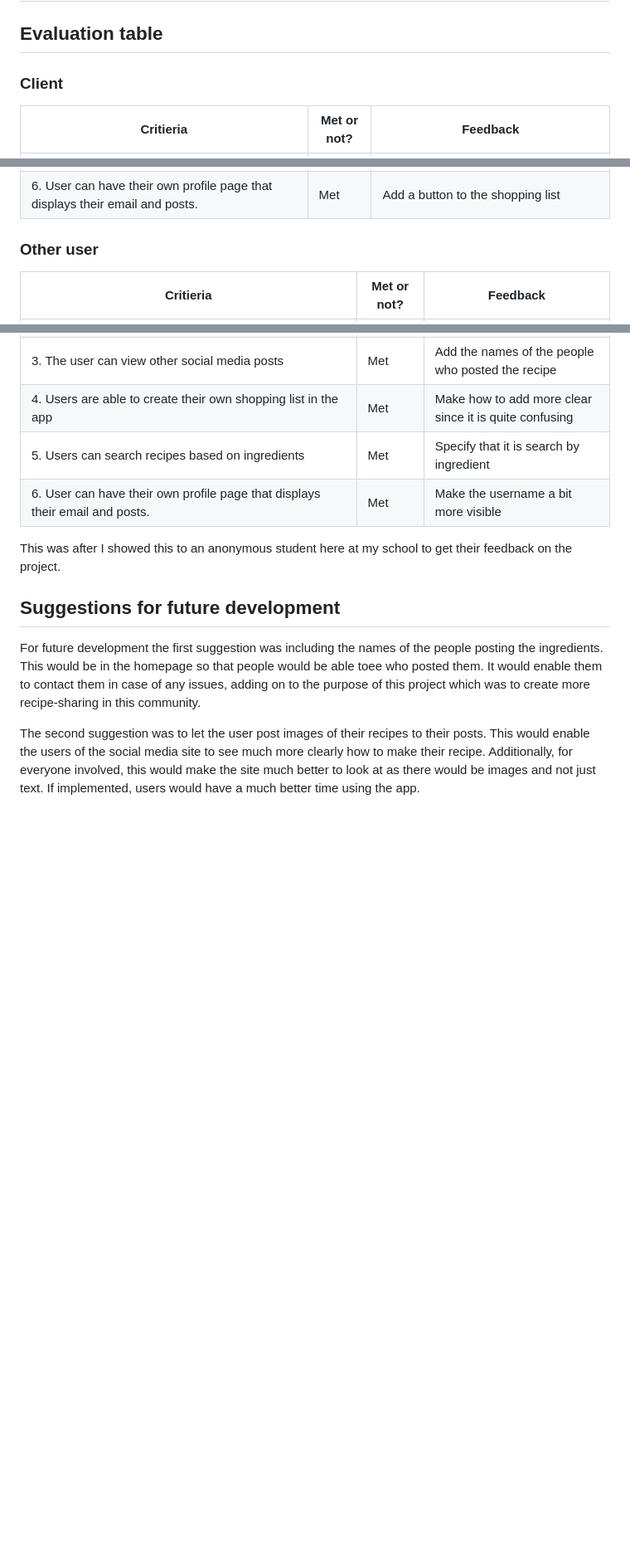
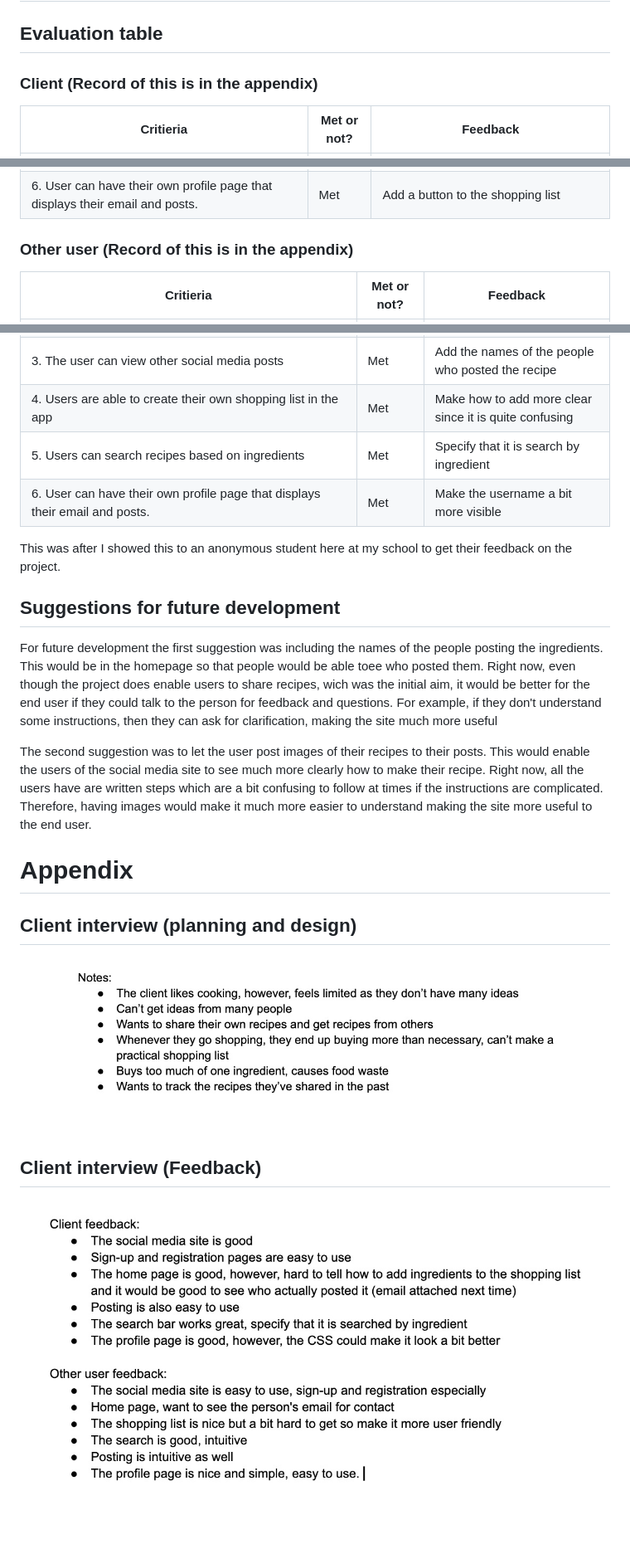
Before and after one commit to KaiFig/Unit_4, a Markdown page: Project/read_me.md, 3 parts joined by grey strips. Shown: that part at 83% size. Drawn GitHub-style; blank space fills up the shorter version.

```diff
--- a/Project/read_me.md
+++ b/Project/read_me.md
@@ -616,7 +621,7 @@ The above piece of code is my shopping list page. I followed the same format as
 
 ## Evaluation table
 
-### Client
+### Client (Record of this is in the appendix)
 | Critieria | Met or not?        | Feedback       |
 |----------------------------|---------------------------------|----------------|
 |1. The user can upload their own recipes as a social media post. The post includes the title, content and ingredients  |Met      |Met, no suggestions	|
@@ -626,7 +631,7 @@ The above piece of code is my shopping list page. I followed the same format as
 |5. Users can search recipes based on ingredients  | Met		|Specify that it is search by ingredient 			|
 |6. User can have their own profile page that displays their email and posts.   | Met			| Add a button to the shopping list		|
 
-### Other user
+### Other user (Record of this is in the appendix)
 | Critieria | Met or not?        | Feedback       |
 |----------------------------|---------------------------------|----------------|
 |1. The user can upload their own recipes as a social media post. The post includes the title, content and ingredients  |Met      |Good		|
@@ -639,6 +644,15 @@ The above piece of code is my shopping list page. I followed the same format as
 This was after I showed this to an anonymous student here at my school to get their feedback on the project.
 
 ## Suggestions for future development
-For future development the first suggestion was including the names of the people posting the ingredients. This would be in the homepage so that people would be able toee who posted them. It would enable them to contact them in case of any issues, adding on to the purpose of this project which was to create more recipe-sharing in this community.
+For future development the first suggestion was including the names of the people posting the ingredients. This would be in the homepage so that people would be able toee who posted them. Right now, even though the project does enable users to share recipes, wich was the initial aim, it would be better for the end user if they could talk to the person for feedback and questions. For example, if they don't understand some instructions, then they can ask for clarification, making the site much more useful
 
-The second suggestion was to let the user post images of their recipes to their posts. This would enable the users of the social media site to see much more clearly how to make their recipe. Additionally, for everyone involved, this would make the site much better to look at as there would be images and not just text. If implemented, users would have a much better time using the app.
+The second suggestion was to let the user post images of their recipes to their posts. This would enable the users of the social media site to see much more clearly how to make their recipe. Right now, all the users have are written steps which are a bit confusing to follow at times if the instructions are complicated. Therefore, having images would make it much more easier to understand making the site more useful to the end user.
+
+
+# Appendix
+
+## Client interview (planning and design)
+![](https://github.com/KaiFig/Unit_4/blob/main/Project/Client_notes_project_4.jpg)
+
+## Client interview (Feedback)
+![](https://github.com/KaiFig/Unit_4/blob/main/Project/Client_feedback_project_4.jpg)
```
Also changed, not shown: other parts of Project/read_me.md (+5 -0 lines).
